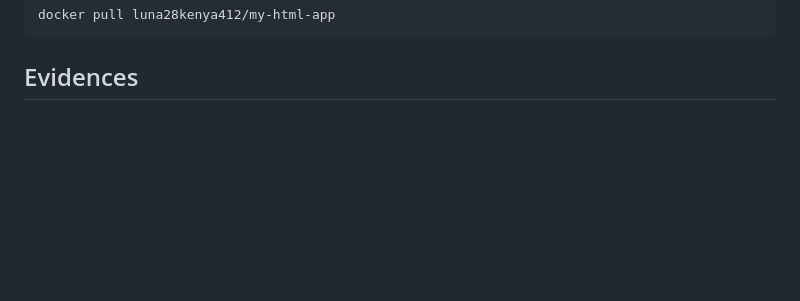
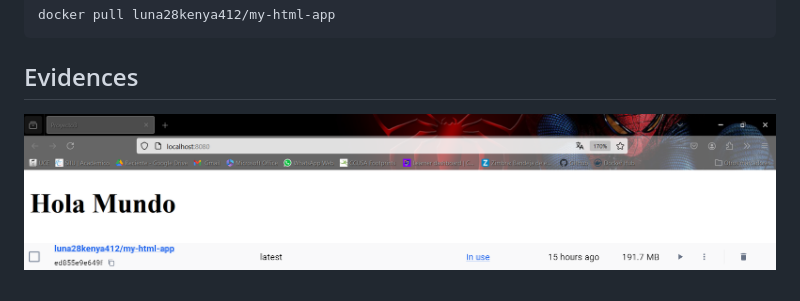
Before and after one commit to lunakenya/Project1-HTML, a Markdown page: README.md, the part around the change. Rendered like a GitHub page; pictures changed too: image-1.png (added), image.png (added); blank space fills up the shorter version.

Commit message:
fix: Update the file READMI

````diff
--- a/README.md
+++ b/README.md
@@ -38,3 +38,5 @@ docker pull luna28kenya412/my-html-app
 ```
 
 ## Evidences
+![alt text](image.png)
+![alt text](image-1.png)
````
